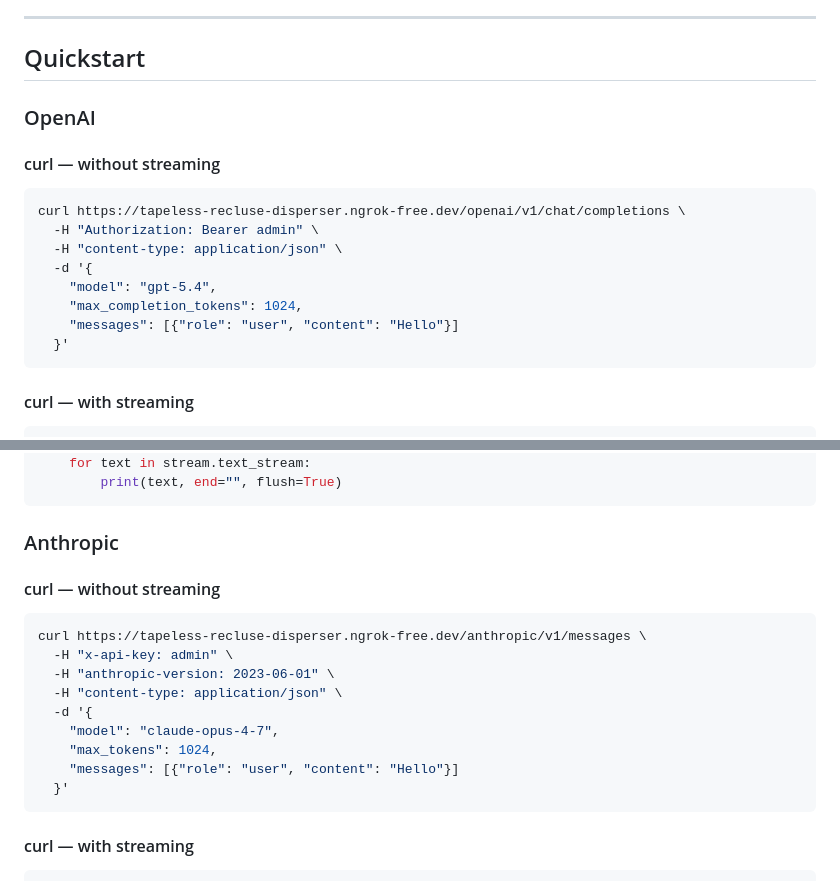
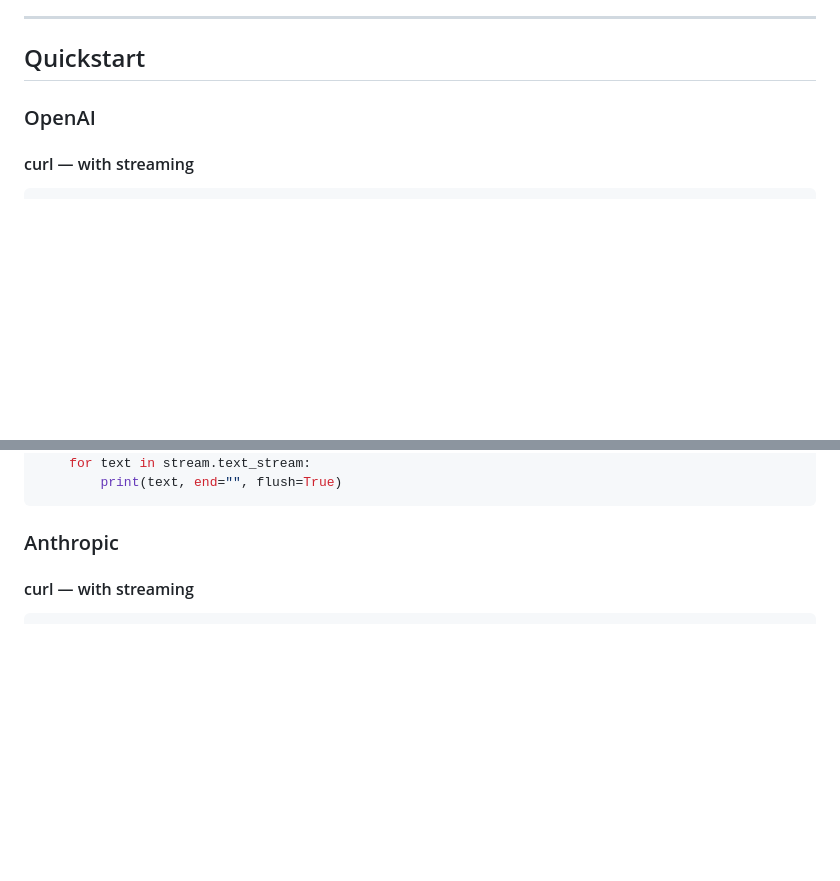
Before and after one commit to IngARodriguez/openapis, a Markdown page: README.md, 2 parts joined by grey strips. Drawn GitHub-style; blank space fills up the shorter version.

Commit message:
Remove non-streaming curl examples from README
Removed examples of curl commands without streaming for OpenAI and Anthropic.

````diff
--- a/README.md
+++ b/README.md
@@ -75,18 +75,6 @@ $env:ANTHROPIC_BASE_URL = "https://tapeless-recluse-disperser.ngrok-free.dev/ant
 
 ### OpenAI
 
-#### curl — without streaming
-```bash
-curl https://tapeless-recluse-disperser.ngrok-free.dev/openai/v1/chat/completions \
-  -H "Authorization: Bearer admin" \
-  -H "content-type: application/json" \
-  -d '{
-    "model": "gpt-5.4",
-    "max_completion_tokens": 1024,
-    "messages": [{"role": "user", "content": "Hello"}]
-  }'
-```
-
 #### curl — with streaming
 ```bash
 curl https://tapeless-recluse-disperser.ngrok-free.dev/openai/v1/chat/completions \
@@ -126,19 +114,6 @@ with client.chat.completions.stream(
 ```
 
 ### Anthropic
-
-#### curl — without streaming
-```bash
-curl https://tapeless-recluse-disperser.ngrok-free.dev/anthropic/v1/messages \
-  -H "x-api-key: admin" \
-  -H "anthropic-version: 2023-06-01" \
-  -H "content-type: application/json" \
-  -d '{
-    "model": "claude-opus-4-7",
-    "max_tokens": 1024,
-    "messages": [{"role": "user", "content": "Hello"}]
-  }'
-```
 
 #### curl — with streaming
 ```bash
````
